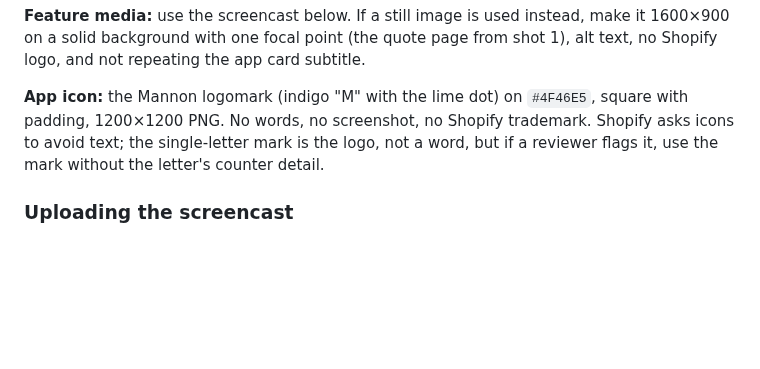
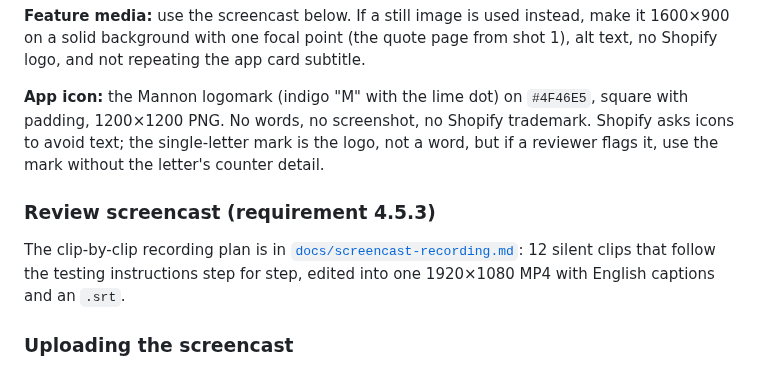
Before and after one commit to abdelrahmaneltayep/manosh, a Markdown page: SUBMISSION-KIT.md, the part around the change. Drawn GitHub-style; blank space fills up the shorter version.

```diff
--- a/SUBMISSION-KIT.md
+++ b/SUBMISSION-KIT.md
@@ -204,6 +204,12 @@ with padding, 1200×1200 PNG. No words, no screenshot, no Shopify trademark. Sho
 asks icons to avoid text; the single-letter mark is the logo, not a word, but if a
 reviewer flags it, use the mark without the letter's counter detail.
 
+### Review screencast (requirement 4.5.3)
+
+The clip-by-clip recording plan is in [`docs/screencast-recording.md`](docs/screencast-recording.md):
+12 silent clips that follow the testing instructions step for step, edited into one
+1920×1080 MP4 with English captions and an `.srt`.
+
 ### Uploading the screencast
 
 Shopify's listing takes the demo video as a **YouTube or Vimeo link**, not a file. Upload
```
Also changed, not shown: docs/screencast-recording.md (added, +158 -0 lines).
